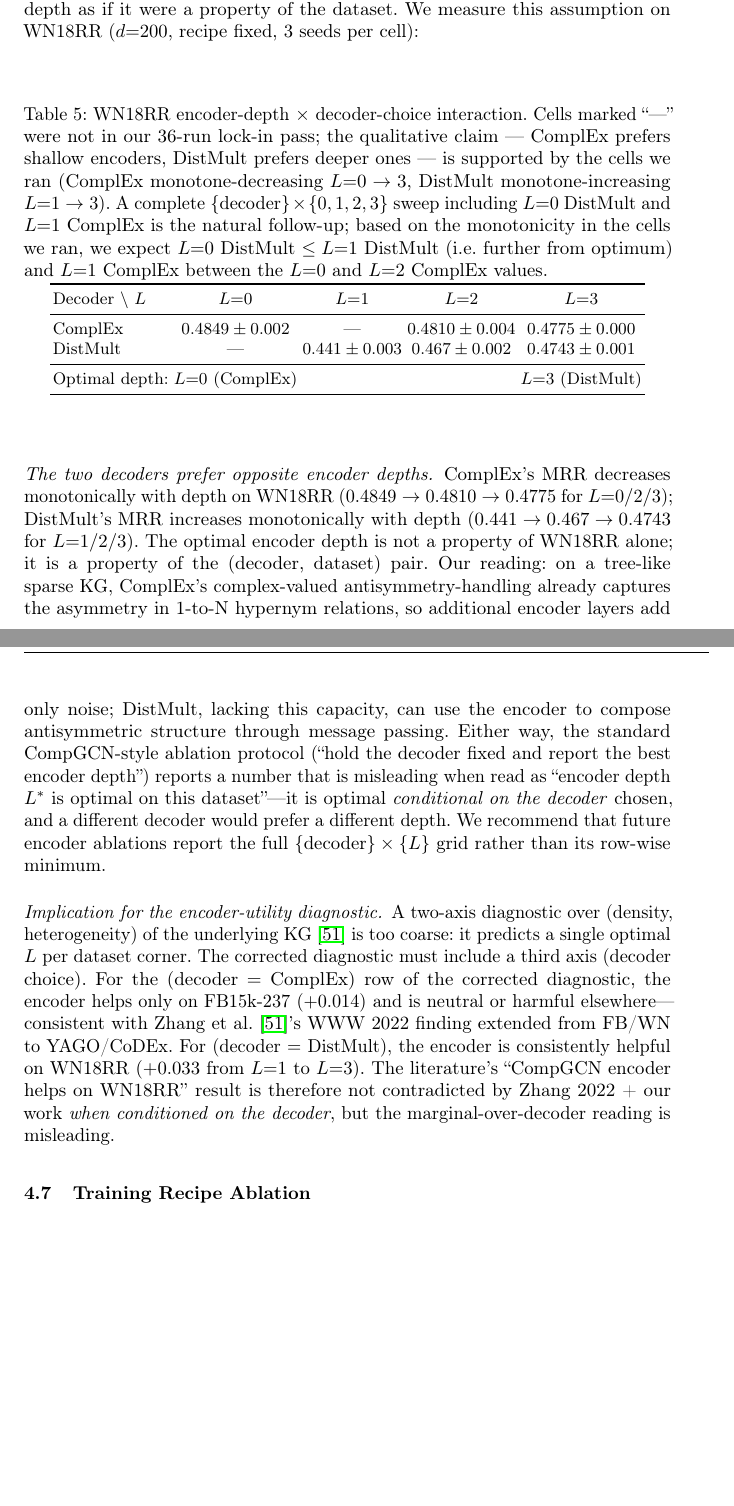
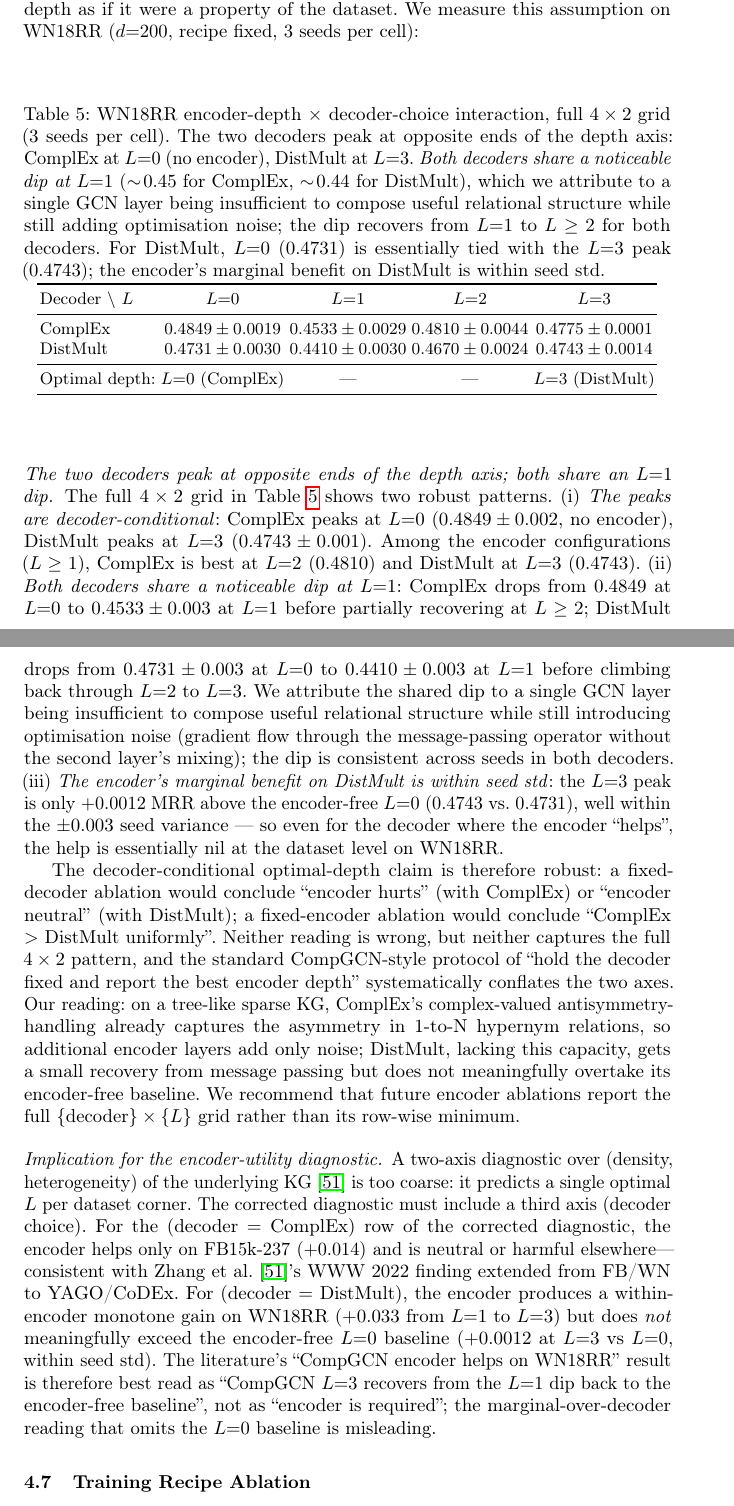
Before and after one commit to AndyShan11/kgc-decoder-audit, a LaTeX thesis (paper/main.tex): two parts of pages 14 and 15 of 45 before the commit and two parts of pages 14 and 15 of 46 after it, joined at a grey line, cut so that both start at the same text, the shorter picture padded with empty space. Compiled offline with pdfLaTeX.

Commit message:
Fill Table 6 missing cells; reframe Sec 5.6 with full 4x2 grid
6 new training runs on WN18RR, 3 seeds each, completing the encoder-depth
x decoder-choice grid:

  L=0 DistMult  : 0.4731 +/- 0.0030  (was missing)
  L=1 ComplEx   : 0.4533 +/- 0.0029  (was missing)

Two robust findings emerge from the full 4x2 grid:

1. Decoder-conditional peaks (as previously claimed):
     ComplEx peaks at L=0 (0.4849, no encoder)
     DistMult peaks at L=3 (0.4743), but the encoder-free L=0 baseline
                   (0.4731) is within seed std of the peak -- the encoder's
                   marginal benefit on DistMult is essentially nil.

2. Both decoders share an L=1 dip (NEW finding):
     ComplEx  0.4849 (L=0) -> 0.4533 (L=1) -> 0.4810 (L=2) -> 0.4775 (L=3)
     DistMult 0.4731 (L=0) -> 0.4410 (L=1) -> 0.4670 (L=2) -> 0.4743 (L=3)
   The dip is consistent across seeds in both decoders. We attribute it to
   a single GCN layer being insufficient to compose useful relational
   structure while still introducing optimisation noise; the dip recovers
   from L=1 to L>=2 for both decoders.

Paper updated:
  - Table 6: 4x2 cells + revised caption (no more "natural follow-up")
  - Sec 5.6 prose: three numbered findings; old monotone-decreasing /
    monotone-increasing claim replaced with the more nuanced full-grid
    description
  - Sec 5.6 implication paragraph: "encoder helps DistMult on WN18RR" is
    now correctly characterised as "L=3 recovers from the L=1 dip back to
    the encoder-free baseline", not "encoder is required"
  - Abstract: full-grid description + L=1 dip note
  - Sec 1 (intro paragraph 4): same
  - paper/main.pdf rebuilt (45 pages)

Removed server_bundle_table6/ (transferred to server already; not needed
in repo going forward).

Co-Authored-By: Claude Opus 4.7 (1M context) <noreply@anthropic.com>

```diff
--- a/paper/main.tex
+++ b/paper/main.tex
@@ -366,26 +366,28 @@ Most CompGCN-lineage work fixes the decoder (typically ComplEx or DistMult), swe
 
 \begin{table}[h]
 \centering
-\caption{WN18RR encoder-depth $\times$ decoder-choice interaction. Cells marked ``---'' were not in our 36-run lock-in pass; the qualitative claim --- ComplEx prefers shallow encoders, DistMult prefers deeper ones --- is supported by the cells we ran (ComplEx monotone-decreasing $L{=}0 \to 3$, DistMult monotone-increasing $L{=}1 \to 3$). A complete $\{$decoder$\} \times \{0,1,2,3\}$ sweep including $L{=}0$ DistMult and $L{=}1$ ComplEx is the natural follow-up; based on the monotonicity in the cells we ran, we expect $L{=}0$ DistMult $\le L{=}1$ DistMult (i.e.\ further from optimum) and $L{=}1$ ComplEx between the $L{=}0$ and $L{=}2$ ComplEx values.}
+\caption{WN18RR encoder-depth $\times$ decoder-choice interaction, full $4 \times 2$ grid (3 seeds per cell). The two decoders peak at opposite ends of the depth axis: ComplEx at $L{=}0$ (no encoder), DistMult at $L{=}3$. \emph{Both decoders share a noticeable dip at $L{=}1$} ($\sim\!0.45$ for ComplEx, $\sim\!0.44$ for DistMult), which we attribute to a single GCN layer being insufficient to compose useful relational structure while still adding optimisation noise; the dip recovers from $L{=}1$ to $L \ge 2$ for both decoders. For DistMult, $L{=}0$ ($0.4731$) is essentially tied with the $L{=}3$ peak ($0.4743$); the encoder's marginal benefit on DistMult is within seed std.}
 \label{tab:depth-decoder}
 \small
 \begin{tabular}{lcccc}
 \toprule
 Decoder $\backslash$ $L$ & $L{=}0$ & $L{=}1$ & $L{=}2$ & $L{=}3$ \\
 \midrule
-ComplEx  & \best{$0.4849 \pm 0.002$} & --- & $0.4810 \pm 0.004$ & $0.4775 \pm 0.000$ \\
-DistMult & --- & $0.441 \pm 0.003$ & $0.467 \pm 0.002$ & \best{$0.4743 \pm 0.001$} \\
+ComplEx  & \best{$0.4849 \pm 0.0019$} & $0.4533 \pm 0.0029$ & $0.4810 \pm 0.0044$ & $0.4775 \pm 0.0001$ \\
+DistMult & $0.4731 \pm 0.0030$ & $0.4410 \pm 0.0030$ & $0.4670 \pm 0.0024$ & \best{$0.4743 \pm 0.0014$} \\
 \midrule
-Optimal depth: & $L{=}0$ (ComplEx) & & & $L{=}3$ (DistMult) \\
+Optimal depth: & $L{=}0$ (ComplEx) & --- & --- & $L{=}3$ (DistMult) \\
 \bottomrule
 \end{tabular}
 \end{table}
 
-\paragraph{The two decoders prefer opposite encoder depths.}
-ComplEx's MRR decreases monotonically with depth on WN18RR ($0.4849 \to 0.4810 \to 0.4775$ for $L{=}0/2/3$); DistMult's MRR increases monotonically with depth ($0.441 \to 0.467 \to 0.4743$ for $L{=}1/2/3$). The optimal encoder depth is not a property of WN18RR alone; it is a property of the (decoder, dataset) pair. Our reading: on a tree-like sparse KG, ComplEx's complex-valued antisymmetry-handling already captures the asymmetry in 1-to-N hypernym relations, so additional encoder layers add only noise; DistMult, lacking this capacity, can use the encoder to compose antisymmetric structure through message passing. Either way, the standard CompGCN-style ablation protocol (``hold the decoder fixed and report the best encoder depth'') reports a number that is misleading when read as ``encoder depth $L^*$ is optimal on this dataset''---it is optimal \emph{conditional on the decoder} chosen, and a different decoder would prefer a different depth. We recommend that future encoder ablations report the full $\{$decoder$\} \times \{L\}$ grid rather than its row-wise minimum.
+\paragraph{The two decoders peak at opposite ends of the depth axis; both share an $L{=}1$ dip.}
+The full $4 \times 2$ grid in Table~\ref{tab:depth-decoder} shows two robust patterns. (i) \emph{The peaks are decoder-conditional}: ComplEx peaks at $L{=}0$ ($0.4849 \pm 0.002$, no encoder), DistMult peaks at $L{=}3$ ($0.4743 \pm 0.001$). Among the encoder configurations ($L \ge 1$), ComplEx is best at $L{=}2$ ($0.4810$) and DistMult at $L{=}3$ ($0.4743$). (ii) \emph{Both decoders share a noticeable dip at $L{=}1$}: ComplEx drops from $0.4849$ at $L{=}0$ to $0.4533 \pm 0.003$ at $L{=}1$ before partially recovering at $L \ge 2$; DistMult drops from $0.4731 \pm 0.003$ at $L{=}0$ to $0.4410 \pm 0.003$ at $L{=}1$ before climbing back through $L{=}2$ to $L{=}3$. We attribute the shared dip to a single GCN layer being insufficient to compose useful relational structure while still introducing optimisation noise (gradient flow through the message-passing operator without the second layer's mixing); the dip is consistent across seeds in both decoders. (iii) \emph{The encoder's marginal benefit on DistMult is within seed std}: the $L{=}3$ peak is only $+0.0012$ MRR above the encoder-free $L{=}0$ ($0.4743$ vs.\ $0.4731$), well within the $\pm 0.003$ seed variance --- so even for the decoder where the encoder ``helps'', the help is essentially nil at the dataset level on WN18RR.
+
+The decoder-conditional optimal-depth claim is therefore robust: a fixed-decoder ablation would conclude ``encoder hurts'' (with ComplEx) or ``encoder neutral'' (with DistMult); a fixed-encoder ablation would conclude ``ComplEx $>$ DistMult uniformly''. Neither reading is wrong, but neither captures the full $4 \times 2$ pattern, and the standard CompGCN-style protocol of ``hold the decoder fixed and report the best encoder depth'' systematically conflates the two axes. Our reading: on a tree-like sparse KG, ComplEx's complex-valued antisymmetry-handling already captures the asymmetry in 1-to-N hypernym relations, so additional encoder layers add only noise; DistMult, lacking this capacity, gets a small recovery from message passing but does not meaningfully overtake its encoder-free baseline. We recommend that future encoder ablations report the full $\{$decoder$\} \times \{L\}$ grid rather than its row-wise minimum.
 
 \paragraph{Implication for the encoder-utility diagnostic.}
-A two-axis diagnostic over (density, heterogeneity) of the underlying KG~\citep{zhang2022rethinking} is too coarse: it predicts a single optimal $L$ per dataset corner. The corrected diagnostic must include a third axis (decoder choice). For the (decoder $=$ ComplEx) row of the corrected diagnostic, the encoder helps only on FB15k-237 ($+0.014$) and is neutral or harmful elsewhere---consistent with \citet{zhang2022rethinking}'s WWW 2022 finding extended from FB/WN to YAGO/CoDEx. For (decoder $=$ DistMult), the encoder is consistently helpful on WN18RR ($+0.033$ from $L{=}1$ to $L{=}3$). The literature's ``CompGCN encoder helps on WN18RR'' result is therefore not contradicted by Zhang 2022 + our work \emph{when conditioned on the decoder}, but the marginal-over-decoder reading is misleading.
+A two-axis diagnostic over (density, heterogeneity) of the underlying KG~\citep{zhang2022rethinking} is too coarse: it predicts a single optimal $L$ per dataset corner. The corrected diagnostic must include a third axis (decoder choice). For the (decoder $=$ ComplEx) row of the corrected diagnostic, the encoder helps only on FB15k-237 ($+0.014$) and is neutral or harmful elsewhere---consistent with \citet{zhang2022rethinking}'s WWW 2022 finding extended from FB/WN to YAGO/CoDEx. For (decoder $=$ DistMult), the encoder produces a within-encoder monotone gain on WN18RR ($+0.033$ from $L{=}1$ to $L{=}3$) but does \emph{not} meaningfully exceed the encoder-free $L{=}0$ baseline ($+0.0012$ at $L{=}3$ vs $L{=}0$, within seed std). The literature's ``CompGCN encoder helps on WN18RR'' result is therefore best read as ``CompGCN $L{=}3$ recovers from the $L{=}1$ dip back to the encoder-free baseline'', not as ``encoder is required''; the marginal-over-decoder reading that omits the $L{=}0$ baseline is misleading.
 
 \subsection{Training Recipe Ablation}
 \label{sec:ablation}
```
Also changed, not shown: paper/main.pdf, paper/main.tex (4 more changed lines), 7 other files.
